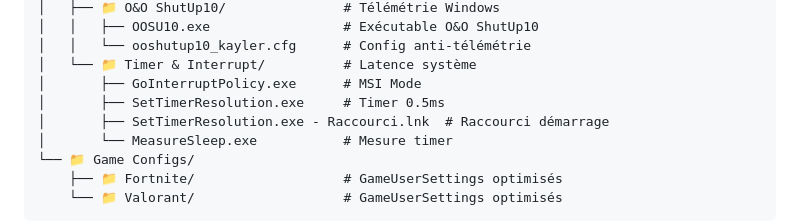
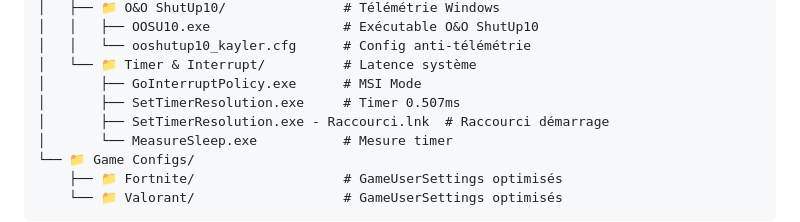
Before and after one commit to kaylerberserk/Optimizer, a Markdown page: README.md, the part around the change. Drawn GitHub-style.

```diff
--- a/README.md
+++ b/README.md
@@ -41,7 +41,7 @@ Optimizer/
 │   │   └── ooshutup10_kayler.cfg      # Config anti-télémétrie
 │   └── 📁 Timer & Interrupt/          # Latence système
 │       ├── GoInterruptPolicy.exe      # MSI Mode
-│       ├── SetTimerResolution.exe     # Timer 0.5ms
+│       ├── SetTimerResolution.exe     # Timer 0.507ms
 │       ├── SetTimerResolution.exe - Raccourci.lnk  # Raccourci démarrage
 │       └── MeasureSleep.exe           # Mesure timer
 └── 📁 Game Configs/
```
